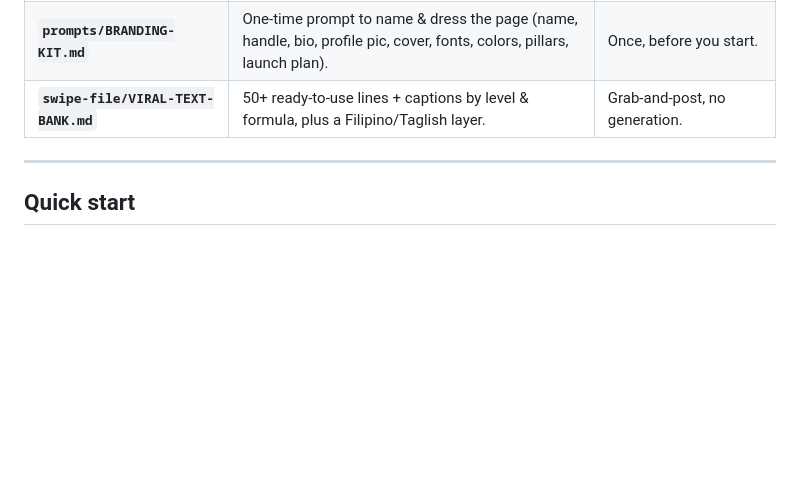
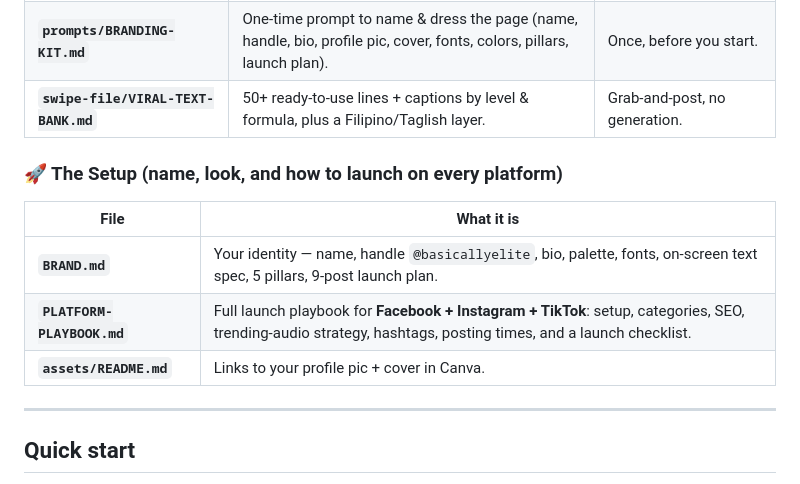
Before and after one commit to narzolessaner-code/running-formula-, a Markdown page: README.md, the part around the change. Rendered like a GitHub page; blank space fills up the shorter version.

```diff
--- a/README.md
+++ b/README.md
@@ -46,6 +46,14 @@ that's your content for the next two-plus weeks, right now.
 | **`prompts/RUNNING-CONTENT-MACHINE.md`** | ⭐ Master prompt. Paste into Claude/Gemini/ChatGPT → it becomes your whole content company. | When you want a smart co-writer for a specific idea. |
 | **`prompts/BRANDING-KIT.md`** | One-time prompt to name & dress the page (name, handle, bio, profile pic, cover, fonts, colors, pillars, launch plan). | Once, before you start. |
 | **`swipe-file/VIRAL-TEXT-BANK.md`** | 50+ ready-to-use lines + captions by level & formula, plus a Filipino/Taglish layer. | Grab-and-post, no generation. |
+
+### 🚀 The Setup (name, look, and how to launch on every platform)
+
+| File | What it is |
+|---|---|
+| **`BRAND.md`** | Your identity — name, handle `@basicallyelite`, bio, palette, fonts, on-screen text spec, 5 pillars, 9-post launch plan. |
+| **`PLATFORM-PLAYBOOK.md`** | Full launch playbook for **Facebook + Instagram + TikTok**: setup, categories, SEO, trending-audio strategy, hashtags, posting times, and a launch checklist. |
+| **`assets/README.md`** | Links to your profile pic + cover in Canva. |
 
 ---
 
```
Also changed, not shown: PLATFORM-PLAYBOOK.md (added, +184 -0 lines).
